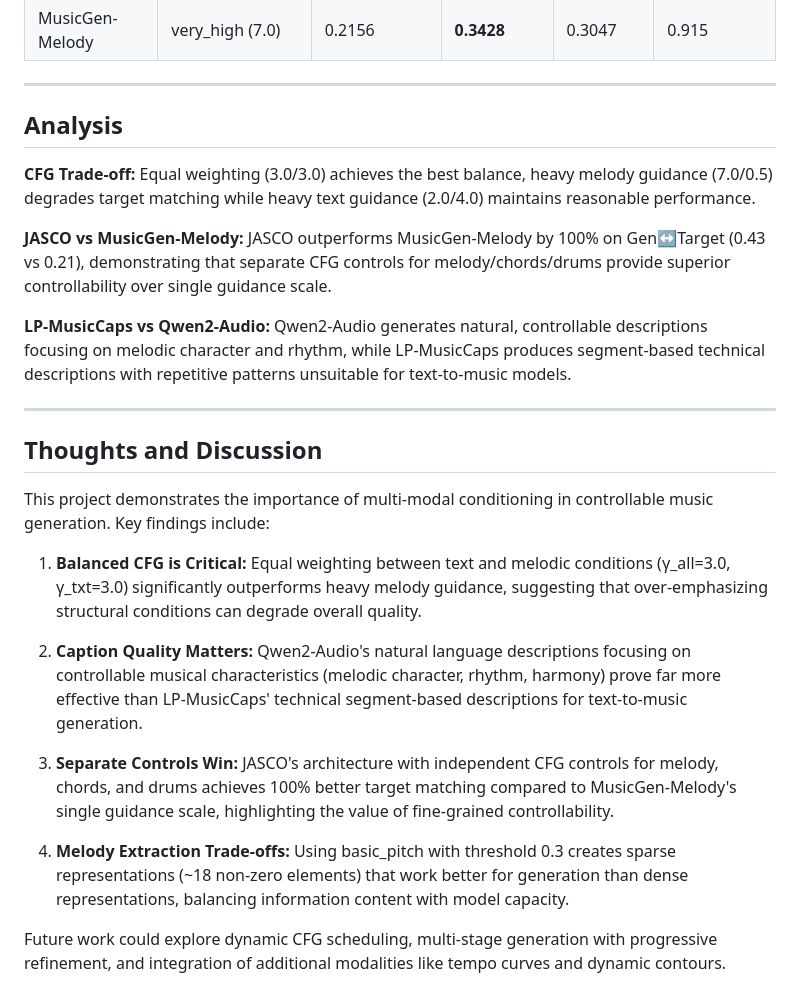
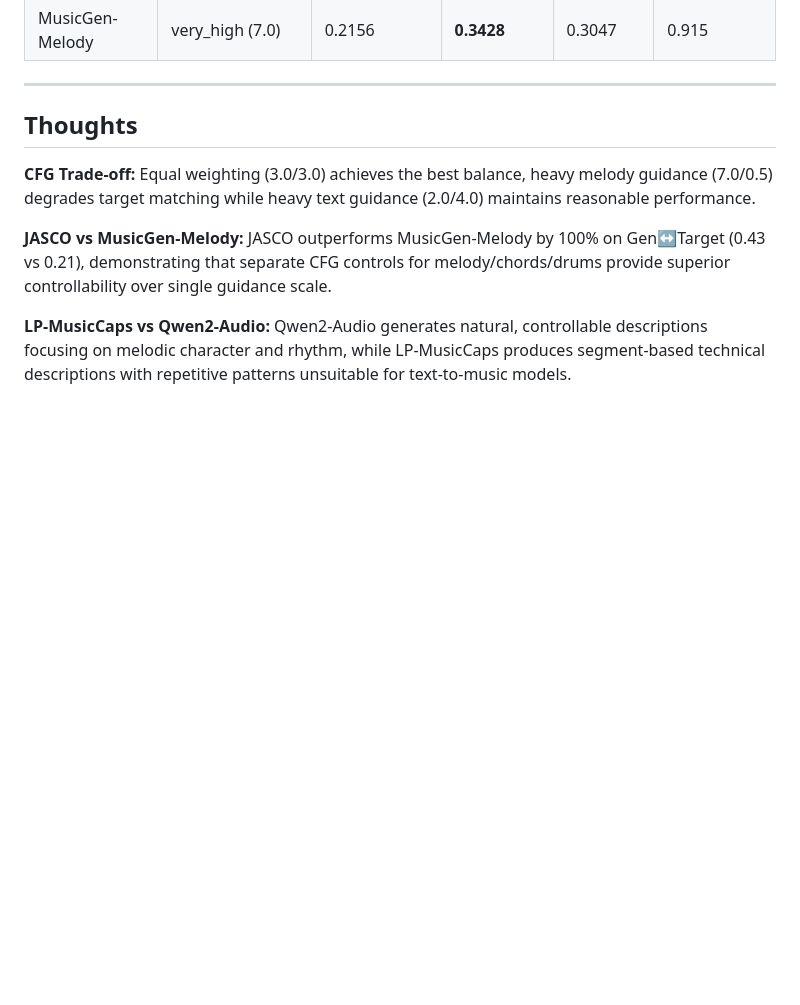
Before and after one commit to PoHsuanLai/DeepMIR-HW2, a Markdown page: R13921098_report.md, the part around the change. GitHub-like rendering; blank space fills up the shorter version.

Commit message:
Add report

```diff
--- a/R13921098_report.md
+++ b/R13921098_report.md
@@ -339,26 +339,10 @@ The melody feels light and bouncy, with a sense of joy and ease. It's not too fa
 
 ---
 
-## Analysis
+## Thoughts
 
 **CFG Trade-off:** Equal weighting (3.0/3.0) achieves the best balance, heavy melody guidance (7.0/0.5) degrades target matching while heavy text guidance (2.0/4.0) maintains reasonable performance.
 
 **JASCO vs MusicGen-Melody:** JASCO outperforms MusicGen-Melody by 100% on Gen↔Target (0.43 vs 0.21), demonstrating that separate CFG controls for melody/chords/drums provide superior controllability over single guidance scale.
 
 **LP-MusicCaps vs Qwen2-Audio:** Qwen2-Audio generates natural, controllable descriptions focusing on melodic character and rhythm, while LP-MusicCaps produces segment-based technical descriptions with repetitive patterns unsuitable for text-to-music models.
-
----
-
-## Thoughts and Discussion
-
-This project demonstrates the importance of multi-modal conditioning in controllable music generation. Key findings include:
-
-1. **Balanced CFG is Critical:** Equal weighting between text and melodic conditions (γ_all=3.0, γ_txt=3.0) significantly outperforms heavy melody guidance, suggesting that over-emphasizing structural conditions can degrade overall quality.
-
-2. **Caption Quality Matters:** Qwen2-Audio's natural language descriptions focusing on controllable musical characteristics (melodic character, rhythm, harmony) prove far more effective than LP-MusicCaps' technical segment-based descriptions for text-to-music generation.
-
-3. **Separate Controls Win:** JASCO's architecture with independent CFG controls for melody, chords, and drums achieves 100% better target matching compared to MusicGen-Melody's single guidance scale, highlighting the value of fine-grained controllability.
-
-4. **Melody Extraction Trade-offs:** Using basic_pitch with threshold 0.3 creates sparse representations (~18 non-zero elements) that work better for generation than dense representations, balancing information content with model capacity.
-
-Future work could explore dynamic CFG scheduling, multi-stage generation with progressive refinement, and integration of additional modalities like tempo curves and dynamic contours.
```
